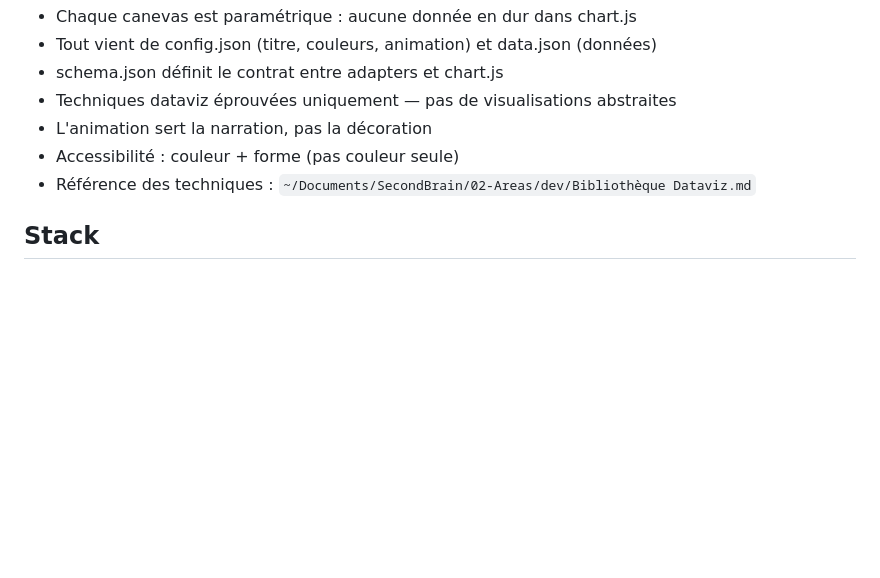
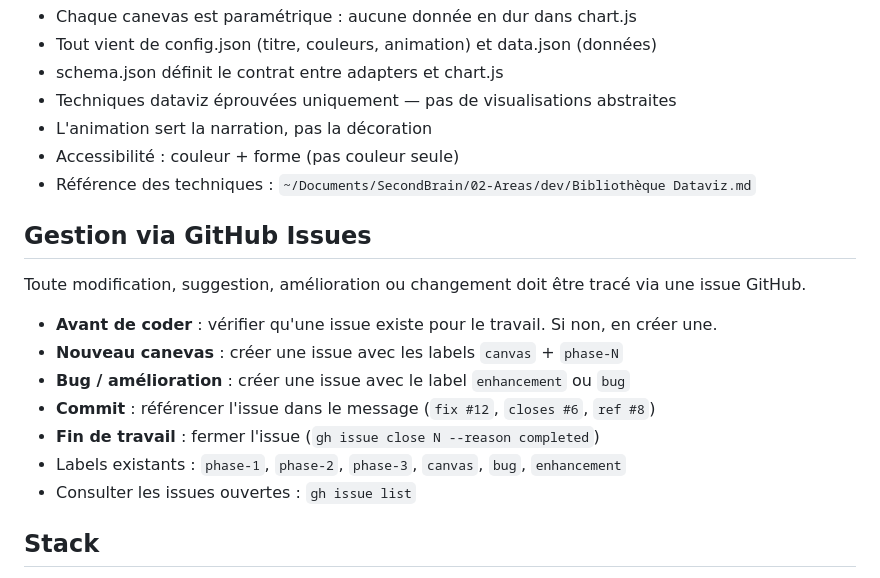
Before and after one commit to StephRoos/cadence, a Markdown page: CLAUDE.md, the part around the change. Rendered like a GitHub page; blank space fills up the shorter version.

Commit message:
update: CLAUDE.md — traçabilité via GitHub Issues obligatoire

```diff
--- a/CLAUDE.md
+++ b/CLAUDE.md
@@ -44,6 +44,16 @@ ML engineer solide. JS notions de base. p5.js en cours d'apprentissage. D3 incon
 - Accessibilité : couleur + forme (pas couleur seule)
 - Référence des techniques : `~/Documents/SecondBrain/02-Areas/dev/Bibliothèque Dataviz.md`
 
+## Gestion via GitHub Issues
+Toute modification, suggestion, amélioration ou changement doit être tracé via une issue GitHub.
+- **Avant de coder** : vérifier qu'une issue existe pour le travail. Si non, en créer une.
+- **Nouveau canevas** : créer une issue avec les labels `canvas` + `phase-N`
+- **Bug / amélioration** : créer une issue avec le label `enhancement` ou `bug`
+- **Commit** : référencer l'issue dans le message (`fix #12`, `closes #6`, `ref #8`)
+- **Fin de travail** : fermer l'issue (`gh issue close N --reason completed`)
+- Labels existants : `phase-1`, `phase-2`, `phase-3`, `canvas`, `bug`, `enhancement`
+- Consulter les issues ouvertes : `gh issue list`
+
 ## Stack
 - p5.js pour les canevas animés (phase actuelle)
 - D3.js pour les canevas interactifs (phase suivante)
```
